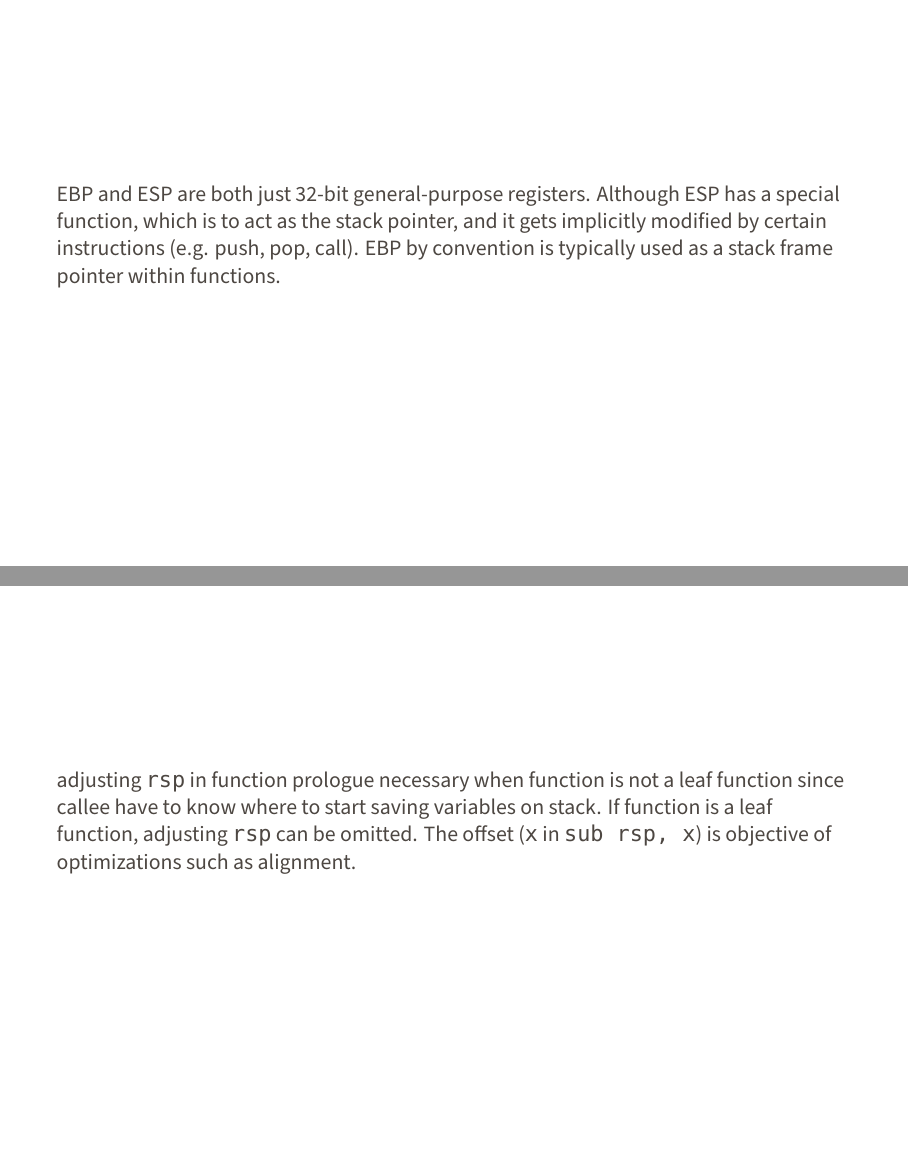
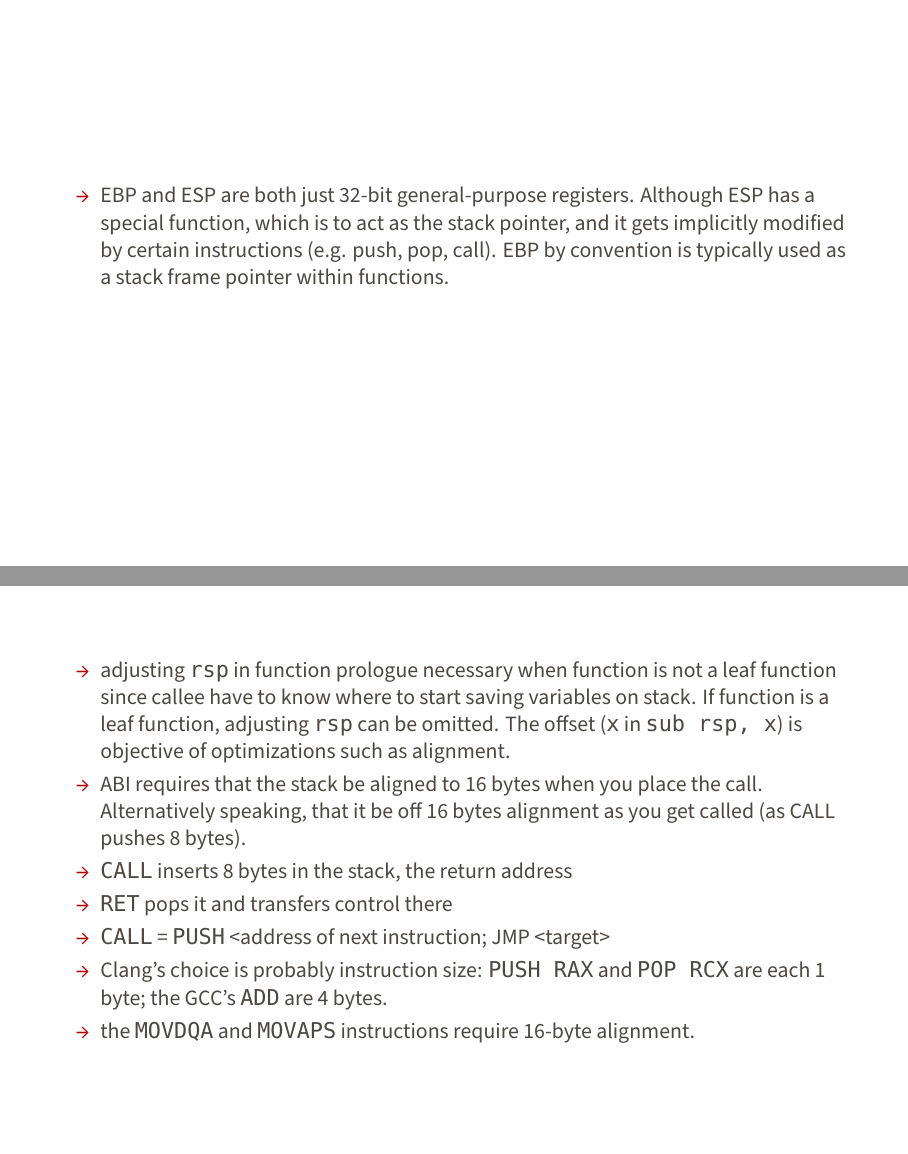
Before and after one commit to avitase/cpp_value_categories_talk, LaTeX slides (slides/main.tex): pages 4 and 6 of 24, joined at a grey line. Compiled offline with XeLaTeX; a missing font is replaced by an installed copy or a similar font.

Commit message:
add notes about stack alignment

```diff
--- a/slides/main.tex
+++ b/slides/main.tex
@@ -78,7 +78,9 @@ vpaddd ymm1, ymm2, ymm0    ; "ymm1" = "ymm2" + "ymm0"
 \end{frame}
 
 \begin{frame}[plain]
-EBP and ESP are both just 32-bit general-purpose registers. Although ESP has a special function, which is to act as the stack pointer, and it gets implicitly modified by certain instructions (e.g. push, pop, call). EBP by convention is typically used as a stack frame pointer within functions.
+    \begin{itemize}
+        \item EBP and ESP are both just 32-bit general-purpose registers. Although ESP has a special function, which is to act as the stack pointer, and it gets implicitly modified by certain instructions (e.g. push, pop, call). EBP by convention is typically used as a stack frame pointer within functions.
+    \end{itemize}
 \end{frame}
 
 \begin{frame}[fragile,plain]
@@ -103,7 +105,15 @@ pop rbp
 \end{frame}
 
 \begin{frame}[plain]
-    adjusting \texttt{rsp} in function prologue necessary when function is not a leaf function since callee have to know where to start saving variables on stack. If function is a leaf function, adjusting \texttt{rsp} can be omitted. The offset (\texttt{x} in \texttt{sub rsp, x}) is objective of optimizations such as alignment.
+    \begin{itemize}
+        \item adjusting \texttt{rsp} in function prologue necessary when function is not a leaf function since callee have to know where to start saving variables on stack. If function is a leaf function, adjusting \texttt{rsp} can be omitted. The offset (\texttt{x} in \texttt{sub rsp, x}) is objective of optimizations such as alignment.
+        \item ABI requires that the stack be aligned to 16 bytes when you place the call. Alternatively speaking, that it be off 16 bytes alignment as you get called (as CALL pushes 8 bytes).
+        \item \texttt{CALL} inserts 8 bytes in the stack, the return address
+        \item \texttt{RET} pops it and transfers control there
+        \item \texttt{CALL} = \texttt{PUSH} <address of next instruction; JMP <target>
+        \item Clang's choice is probably instruction size: \texttt{PUSH RAX} and \texttt{POP RCX} are each 1 byte; the GCC's \texttt{ADD} are 4 bytes.
+        \item the \texttt{MOVDQA} and \texttt{MOVAPS} instructions require 16-byte alignment.
+    \end{itemize}
 \end{frame}
 
 \begin{frame}[fragile]{\texttt{lea dest, src}}
```
Also changed, not shown: slides/main.tex (4 more changed lines).
